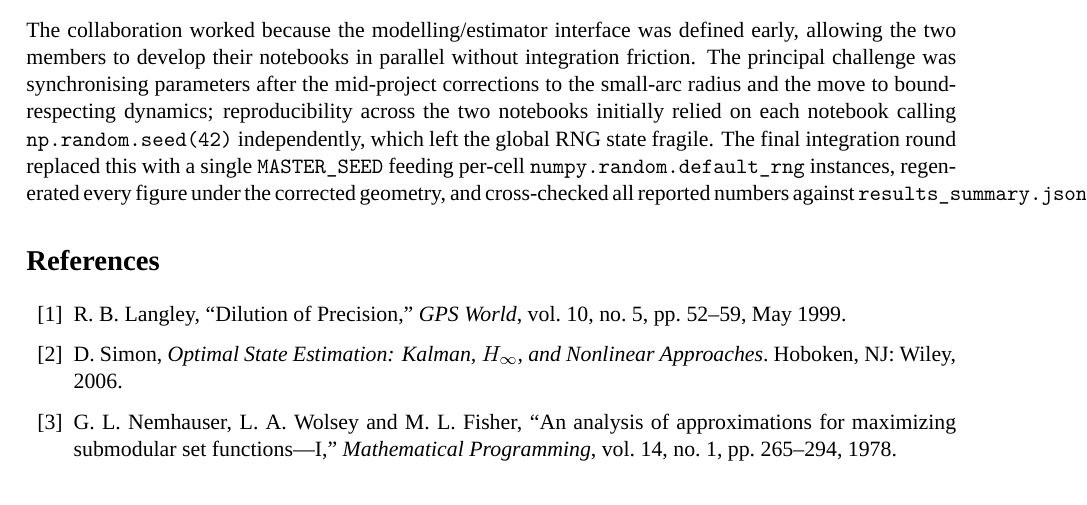
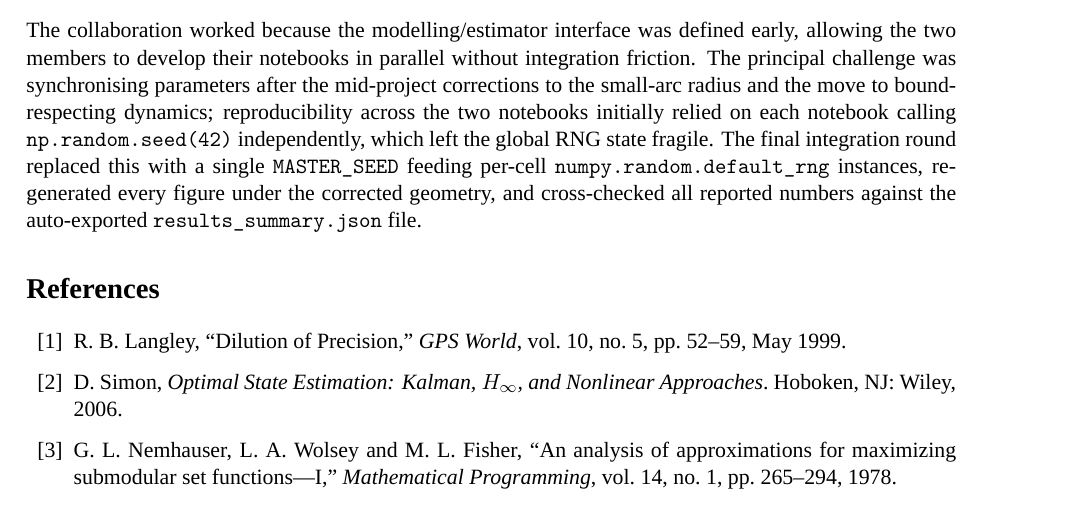
Before and after one commit to cuichenhui9-eng/ELE8101-CW2, a LaTeX paper (report/main.tex): part of page 19 of 20, cut so that both start at the same text. Compiled offline with XeLaTeX; a missing font is replaced by an installed copy or a similar font.

Commit message:
Fix A.4 last-line overflow: sloppy + reword tail token
The closing sentence of the team-reflection paragraph ended with
\code{results_summary.json}, an unbreakable \texttt{}-style token
whose underscore prevented line-breaking and pushed past the right
margin. Wrap the paragraph in a sloppy environment and reword the
tail to 'the auto-exported \code{results_summary.json} file', giving
LaTeX more break opportunities.

```diff
--- a/report/main.tex
+++ b/report/main.tex
@@ -1522,7 +1523,8 @@ which left the global RNG state fragile. The final integration round
 replaced this with a single \code{MASTER\_SEED} feeding per-cell
 \code{numpy.random.default\_rng} instances, regenerated every figure
 under the corrected geometry, and cross-checked all reported numbers
-against \code{results\_summary.json}.
+against the auto-exported \code{results\_summary.json} file.
+\par}
 
 %==============================================================
 \begin{thebibliography}{99}
```
Also changed, not shown: report/main.tex (1 more changed lines).
